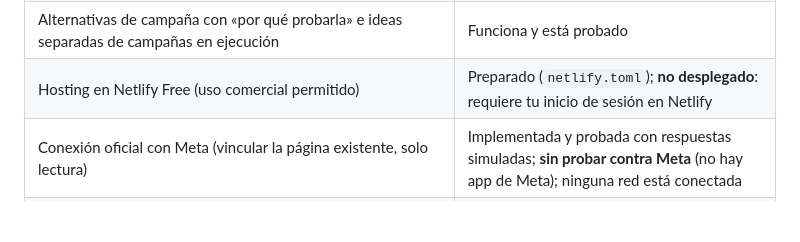
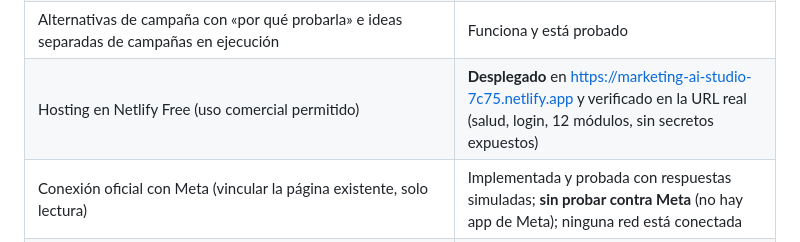
Before and after one commit to albertotecate8-commits/Good-Barber, a Markdown page: marketing-studio/README.md, the part around the change. GitHub-like rendering; blank space fills up the shorter version.

```diff
--- a/marketing-studio/README.md
+++ b/marketing-studio/README.md
@@ -43,7 +43,7 @@ citas de Good Barber (raíz del repositorio), que no se modifica.
 | Analíticas con datos reales (publicaciones, prospectos, ventas, costo por cliente solo con gasto real) | Funciona y está probado |
 | Alcance e interacciones desde Meta | **Pendiente**: requiere permisos de estadísticas y cuenta conectada |
 | Alternativas de campaña con «por qué probarla» e ideas separadas de campañas en ejecución | Funciona y está probado |
-| Hosting en Netlify Free (uso comercial permitido) | Preparado (`netlify.toml`); **no desplegado**: requiere tu inicio de sesión en Netlify |
+| Hosting en Netlify Free (uso comercial permitido) | **Desplegado** en https://marketing-ai-studio-7c75.netlify.app y verificado en la URL real (salud, login, 12 módulos, sin secretos expuestos) |
 | Conexión oficial con Meta (vincular la página existente, solo lectura) | Implementada y probada con respuestas simuladas; **sin probar contra Meta** (no hay app de Meta); ninguna red está conectada |
 | Publicación automática en Facebook/Instagram (aprobación del dueño, programación, sin duplicados, reintentos) | Implementada y probada con la Graph API **simulada**; **apagada** (`MKT_PUBLISHING_ENABLED`) y sin probar contra Meta: no hay app de Meta ni cuenta conectada |
 | Enlace real de cada publicación (`permalink_url` / `permalink` de Meta) guardado con id, destino, texto y fecha | Implementado y probado con la Graph API **simulada**; sin probar contra Meta |
```
Also changed, not shown: marketing-studio/docs/DESPLIEGUE.md (+20 -1 lines).
